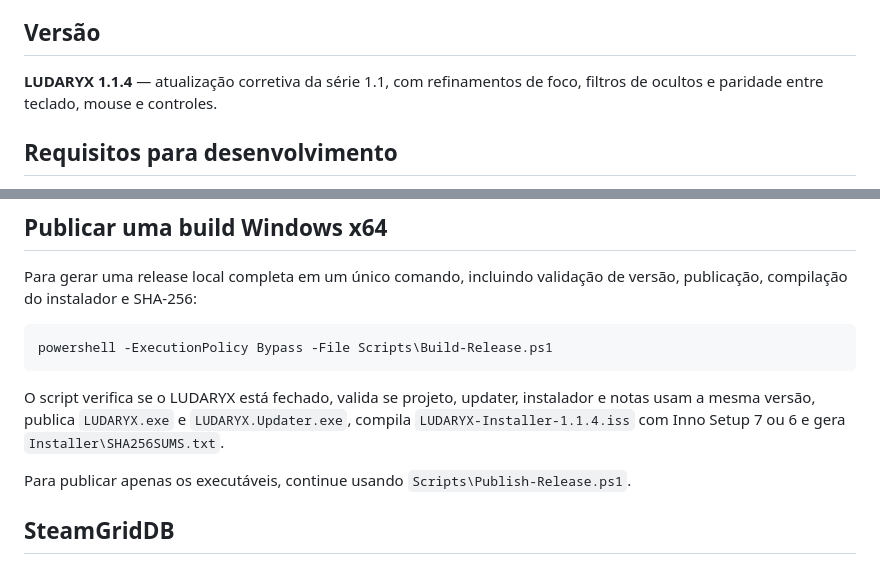
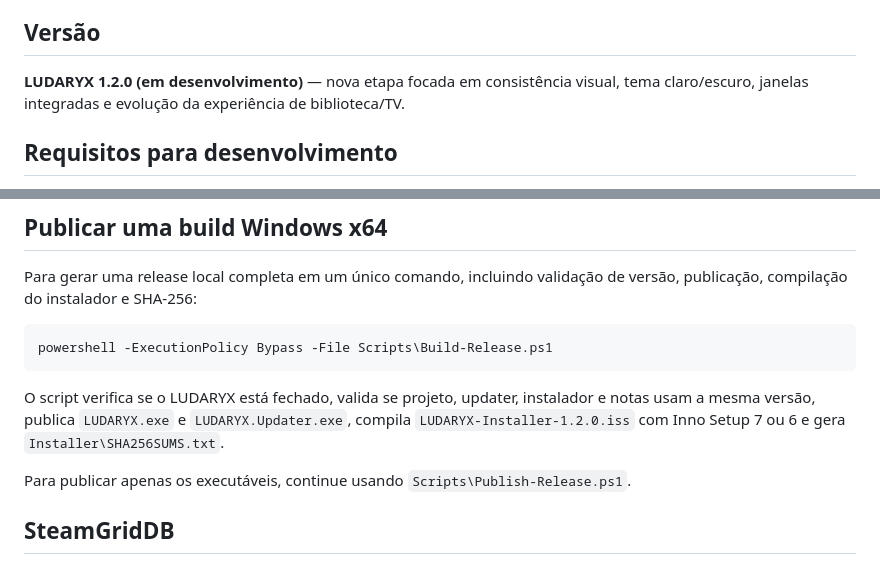
Before and after one commit to gustavosdus/LUDARYX, a Markdown page: README.md, 2 parts joined by grey strips. GitHub-like rendering.

Commit message:
Mark LUDARYX 1.2.0 as current development line

````diff
--- a/README.md
+++ b/README.md
@@ -28,7 +28,7 @@
 
 ## Versão
 
-**LUDARYX 1.1.4** — atualização corretiva da série 1.1, com refinamentos de foco, filtros de ocultos e paridade entre teclado, mouse e controles.
+**LUDARYX 1.2.0 (em desenvolvimento)** — nova etapa focada em consistência visual, tema claro/escuro, janelas integradas e evolução da experiência de biblioteca/TV.
 
 ## Requisitos para desenvolvimento
 
@@ -58,7 +58,7 @@ Para gerar uma release local completa em um único comando, incluindo validaçã
 powershell -ExecutionPolicy Bypass -File Scripts\Build-Release.ps1
 ```
 
-O script verifica se o LUDARYX está fechado, valida se projeto, updater, instalador e notas usam a mesma versão, publica `LUDARYX.exe` e `LUDARYX.Updater.exe`, compila `LUDARYX-Installer-1.1.4.iss` com Inno Setup 7 ou 6 e gera `Installer\SHA256SUMS.txt`.
+O script verifica se o LUDARYX está fechado, valida se projeto, updater, instalador e notas usam a mesma versão, publica `LUDARYX.exe` e `LUDARYX.Updater.exe`, compila `LUDARYX-Installer-1.2.0.iss` com Inno Setup 7 ou 6 e gera `Installer\SHA256SUMS.txt`.
 
 Para publicar apenas os executáveis, continue usando `Scripts\Publish-Release.ps1`.
 
````
